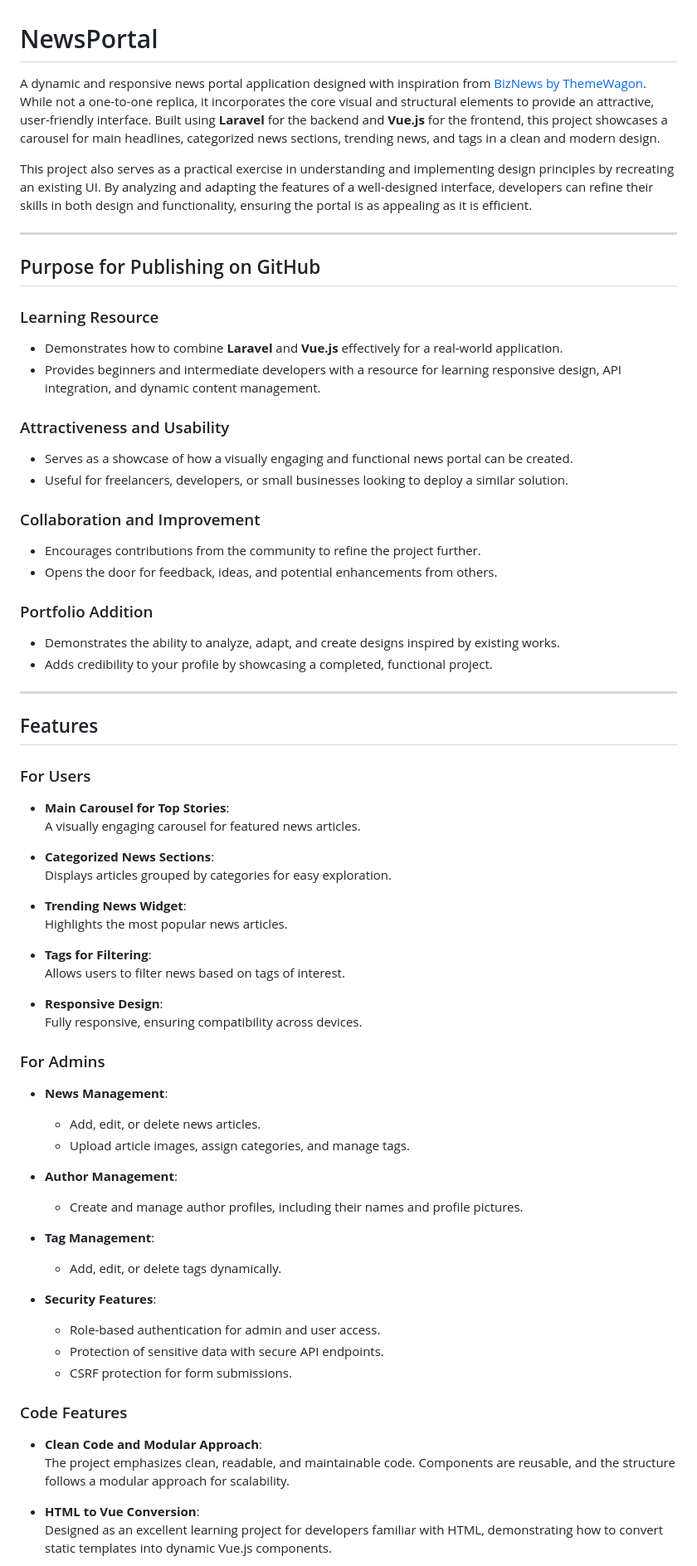
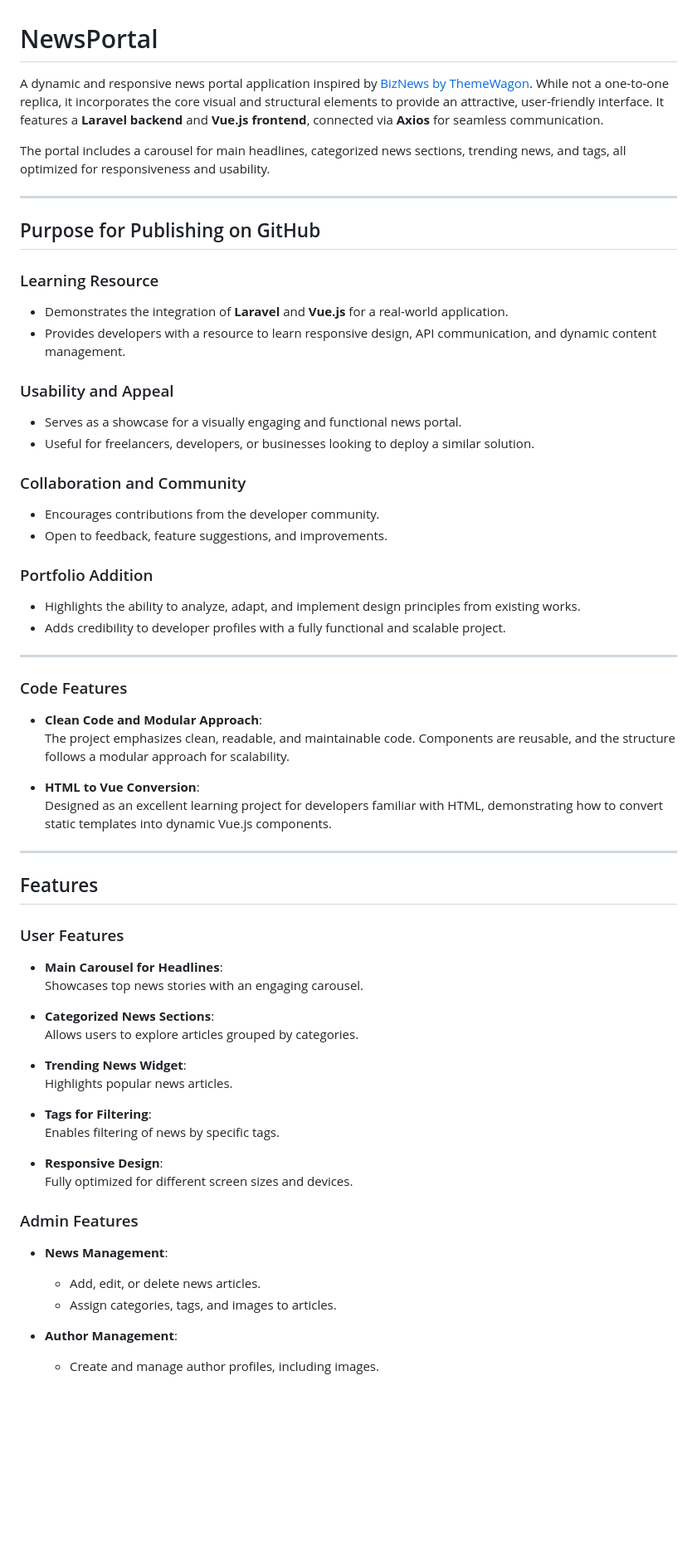
Before and after one commit to Mr-LuaM/NewsPortal, a Markdown page: README.md, the part around one of its changes. Shown at 83% size. GitHub-like rendering; blank space fills up the shorter version.

```diff
--- a/README.md
+++ b/README.md
@@ -1,69 +1,63 @@
 
 # NewsPortal
 
-A dynamic and responsive news portal application designed with inspiration from [BizNews by ThemeWagon](https://themewagon.github.io/biznews/). While not a one-to-one replica, it incorporates the core visual and structural elements to provide an attractive, user-friendly interface. Built using **Laravel** for the backend and **Vue.js** for the frontend, this project showcases a carousel for main headlines, categorized news sections, trending news, and tags in a clean and modern design.
+A dynamic and responsive news portal application inspired by [BizNews by ThemeWagon](https://themewagon.github.io/biznews/). While not a one-to-one replica, it incorporates the core visual and structural elements to provide an attractive, user-friendly interface. It features a **Laravel backend** and **Vue.js frontend**, connected via **Axios** for seamless communication.
 
-This project also serves as a practical exercise in understanding and implementing design principles by recreating an existing UI. By analyzing and adapting the features of a well-designed interface, developers can refine their skills in both design and functionality, ensuring the portal is as appealing as it is efficient.
+The portal includes a carousel for main headlines, categorized news sections, trending news, and tags, all optimized for responsiveness and usability.
 
 ---
 
 ## Purpose for Publishing on GitHub
 
 ### Learning Resource
-- Demonstrates how to combine **Laravel** and **Vue.js** effectively for a real-world application.
-- Provides beginners and intermediate developers with a resource for learning responsive design, API integration, and dynamic content management.
+- Demonstrates the integration of **Laravel** and **Vue.js** for a real-world application.
+- Provides developers with a resource to learn responsive design, API communication, and dynamic content management.
 
-### Attractiveness and Usability
-- Serves as a showcase of how a visually engaging and functional news portal can be created.
-- Useful for freelancers, developers, or small businesses looking to deploy a similar solution.
+### Usability and Appeal
+- Serves as a showcase for a visually engaging and functional news portal.
+- Useful for freelancers, developers, or businesses looking to deploy a similar solution.
 
-### Collaboration and Improvement
-- Encourages contributions from the community to refine the project further.
-- Opens the door for feedback, ideas, and potential enhancements from others.
+### Collaboration and Community
+- Encourages contributions from the developer community.
+- Open to feedback, feature suggestions, and improvements.
 
 ### Portfolio Addition
-- Demonstrates the ability to analyze, adapt, and create designs inspired by existing works.
-- Adds credibility to your profile by showcasing a completed, functional project.
+- Highlights the ability to analyze, adapt, and implement design principles from existing works.
+- Adds credibility to developer profiles with a fully functional and scalable project.
 
 ---
-
-## Features
-
-### For Users
-- **Main Carousel for Top Stories**:
-  A visually engaging carousel for featured news articles.
-
-- **Categorized News Sections**:
-  Displays articles grouped by categories for easy exploration.
-
-- **Trending News Widget**:
-  Highlights the most popular news articles.
-
-- **Tags for Filtering**:
-  Allows users to filter news based on tags of interest.
-
-- **Responsive Design**:
-  Fully responsive, ensuring compatibility across devices.
-
-### For Admins
-- **News Management**:
-  - Add, edit, or delete news articles.
-  - Upload article images, assign categories, and manage tags.
-
-- **Author Management**:
-  - Create and manage author profiles, including their names and profile pictures.
-
-- **Tag Management**:
-  - Add, edit, or delete tags dynamically.
-
-- **Security Features**:
-  - Role-based authentication for admin and user access.
-  - Protection of sensitive data with secure API endpoints.
-  - CSRF protection for form submissions.
-
 ### Code Features
 - **Clean Code and Modular Approach**:
   The project emphasizes clean, readable, and maintainable code. Components are reusable, and the structure follows a modular approach for scalability.
 
 - **HTML to Vue Conversion**:
   Designed as an excellent learning project for developers familiar with HTML, demonstrating how to convert static templates into dynamic Vue.js components.
+
+---
+
+## Features
+
+### User Features
+- **Main Carousel for Headlines**:
+  Showcases top news stories with an engaging carousel.
+
+- **Categorized News Sections**:
+  Allows users to explore articles grouped by categories.
+
+- **Trending News Widget**:
+  Highlights popular news articles.
+
+- **Tags for Filtering**:
+  Enables filtering of news by specific tags.
+
+- **Responsive Design**:
+  Fully optimized for different screen sizes and devices.
+
+### Admin Features
+- **News Management**:
+  - Add, edit, or delete news articles.
+  - Assign categories, tags, and images to articles.
+
+- **Author Management**:
+  - Create and manage author profiles, including images.
+
```
Also changed, not shown: other parts of README.md (+96 -44 lines).
